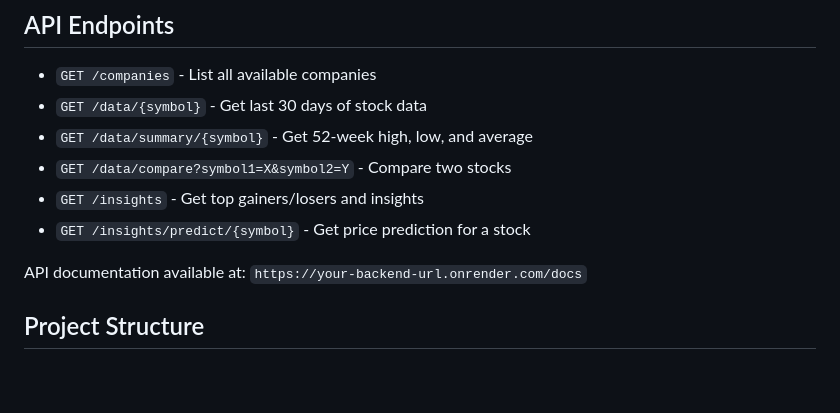
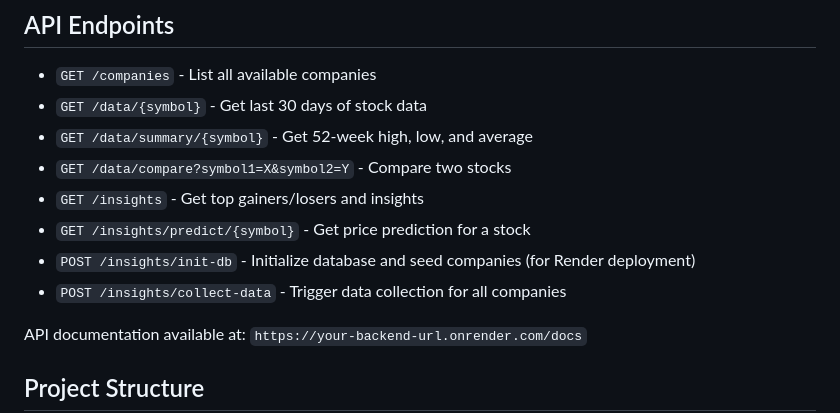
Before and after one commit to utsaghosh04/STOCK_DATA_INTELLIGENCE_DASHBOARD, a Markdown page: README.md, the part around the change. GitHub-like rendering; blank space fills up the shorter version.

Commit message:
Add API endpoints documentation for database initialization

```diff
--- a/README.md
+++ b/README.md
@@ -424,6 +424,8 @@ After deploying frontend, make sure your backend allows requests from GitHub Pag
 - `GET /data/compare?symbol1=X&symbol2=Y` - Compare two stocks
 - `GET /insights` - Get top gainers/losers and insights
 - `GET /insights/predict/{symbol}` - Get price prediction for a stock
+- `POST /insights/init-db` - Initialize database and seed companies (for Render deployment)
+- `POST /insights/collect-data` - Trigger data collection for all companies
 
 API documentation available at: `https://your-backend-url.onrender.com/docs`
 
```
